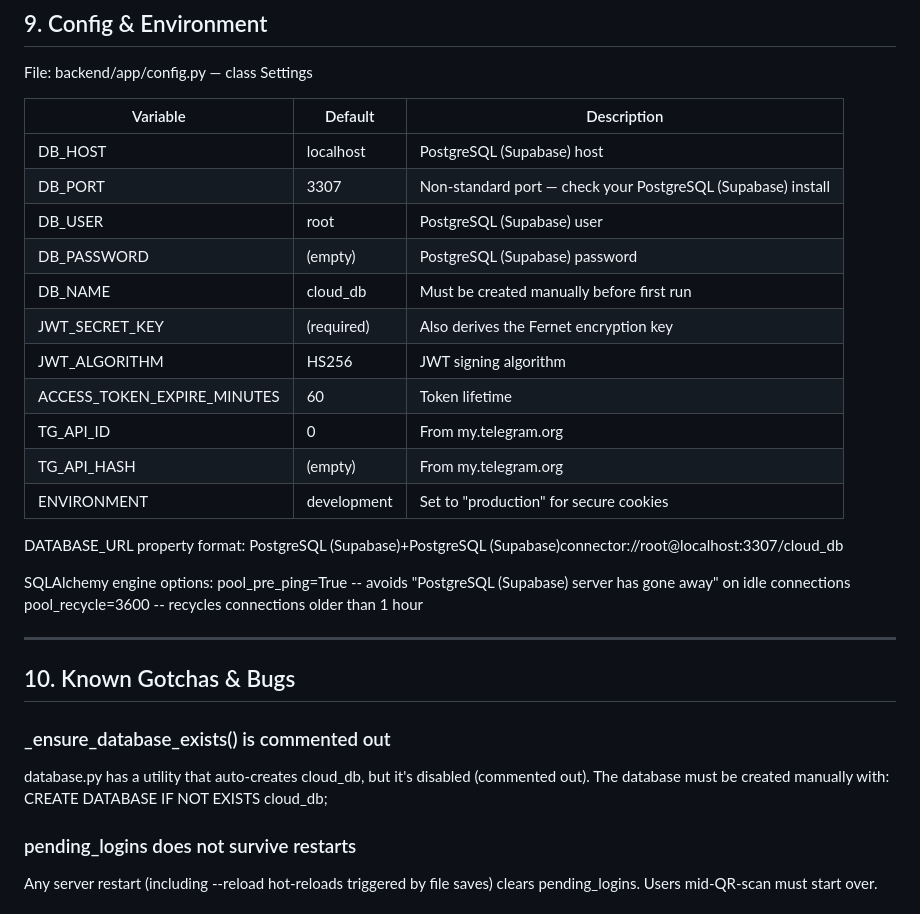
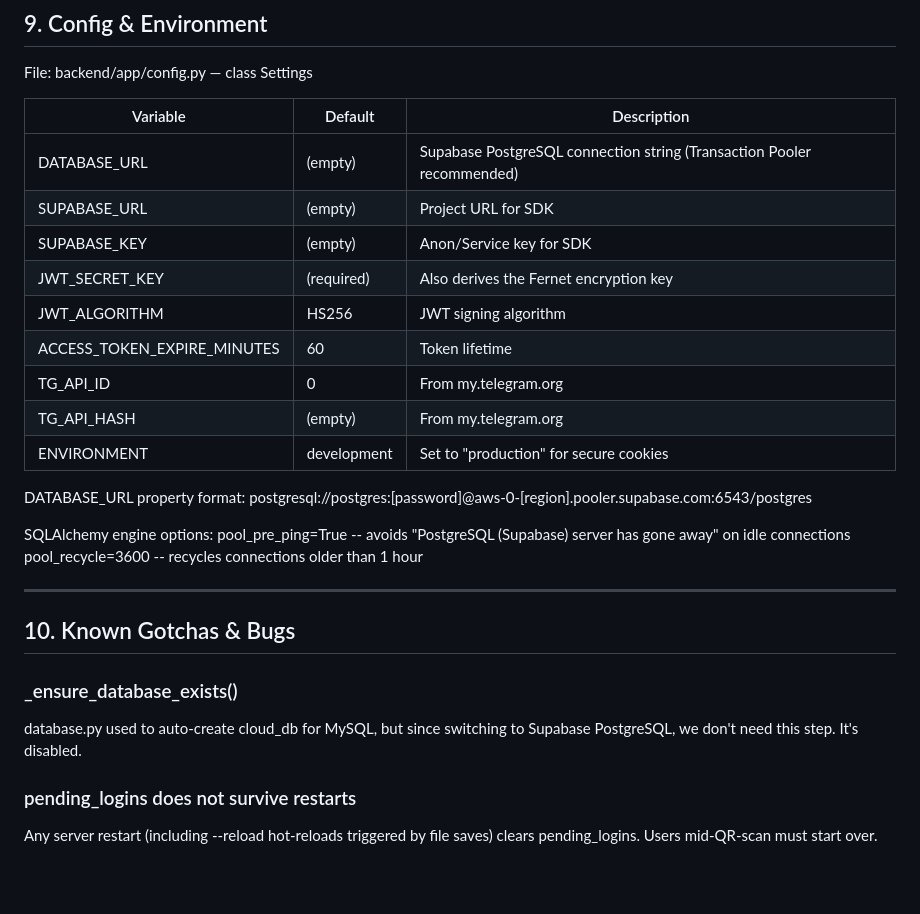
Before and after one commit to anuragkrgupta/cloud-server, a Markdown page: brain.md, the part around the change. GitHub-like rendering; blank space fills up the shorter version.

```diff
--- a/brain.md
+++ b/brain.md
@@ -273,11 +273,9 @@ File: backend/app/config.py — class Settings
 
 | Variable | Default | Description |
 |---|---|---|
-| DB_HOST | localhost | PostgreSQL (Supabase) host |
-| DB_PORT | 3307 | Non-standard port — check your PostgreSQL (Supabase) install |
-| DB_USER | root | PostgreSQL (Supabase) user |
-| DB_PASSWORD | (empty) | PostgreSQL (Supabase) password |
-| DB_NAME | cloud_db | Must be created manually before first run |
+| DATABASE_URL | (empty) | Supabase PostgreSQL connection string (Transaction Pooler recommended) |
+| SUPABASE_URL | (empty) | Project URL for SDK |
+| SUPABASE_KEY | (empty) | Anon/Service key for SDK |
 | JWT_SECRET_KEY | (required) | Also derives the Fernet encryption key |
 | JWT_ALGORITHM | HS256 | JWT signing algorithm |
 | ACCESS_TOKEN_EXPIRE_MINUTES | 60 | Token lifetime |
@@ -286,7 +284,7 @@ File: backend/app/config.py — class Settings
 | ENVIRONMENT | development | Set to "production" for secure cookies |
 
 DATABASE_URL property format:
-  PostgreSQL (Supabase)+PostgreSQL (Supabase)connector://root@localhost:3307/cloud_db
+  postgresql://postgres:[password]@aws-0-[region].pooler.supabase.com:6543/postgres
 
 SQLAlchemy engine options:
   pool_pre_ping=True    -- avoids "PostgreSQL (Supabase) server has gone away" on idle connections
@@ -296,9 +294,8 @@ SQLAlchemy engine options:
 
 ## 10. Known Gotchas & Bugs
 
-### _ensure_database_exists() is commented out
-database.py has a utility that auto-creates cloud_db, but it's disabled (commented out).
-The database must be created manually with: CREATE DATABASE IF NOT EXISTS cloud_db;
+### _ensure_database_exists()
+database.py used to auto-create cloud_db for MySQL, but since switching to Supabase PostgreSQL, we don't need this step. It's disabled.
 
 ### pending_logins does not survive restarts
 Any server restart (including --reload hot-reloads triggered by file saves) clears pending_logins.
```
Also changed, not shown: README.md (+8 -20 lines).
